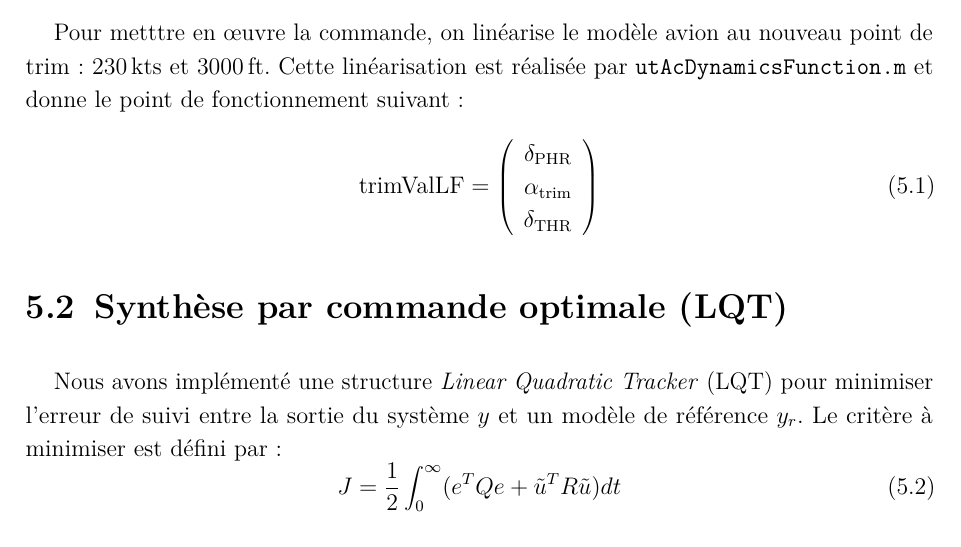
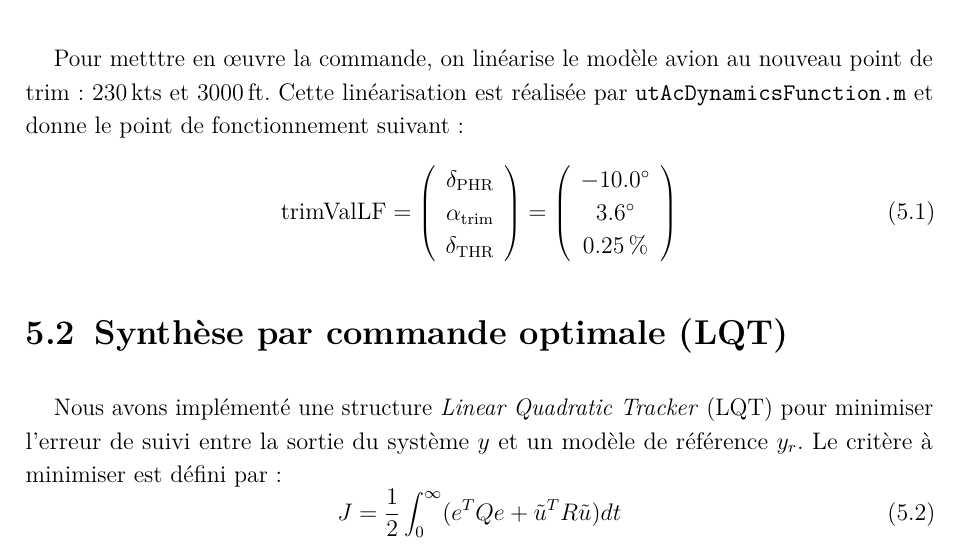
Before and after one commit to GuillaumeCldn/Projet-CAdV, a LaTeX thesis (Rapport/RapportCAdV.tex): part of page 14 of 17, cut so that both start at the same text. Compiled offline with pdfLaTeX.

Commit message:
Ajout des valeurs de trimValLF

```diff
--- a/Rapport/RapportCAdV.tex
+++ b/Rapport/RapportCAdV.tex
@@ -316,6 +316,11 @@ Nous avons retenu une structure de commande classique de type PI-D (Proportionne
 				\delta_{\text{PHR}} \\
 				\alpha_{\text{trim}} \\
 				\delta_{\text{THR}}
+		\end{array} \right) =
+		\left( \begin{array}{c}
+				\SI{-10.0}{\degree} \\
+				\SI{3.6}{\degree} \\
+				\SI{0.25}{\%}
 		\end{array} \right)
 	\end{equation}
 
```
Also changed, not shown: Rapport/RapportCAdV.pdf.
